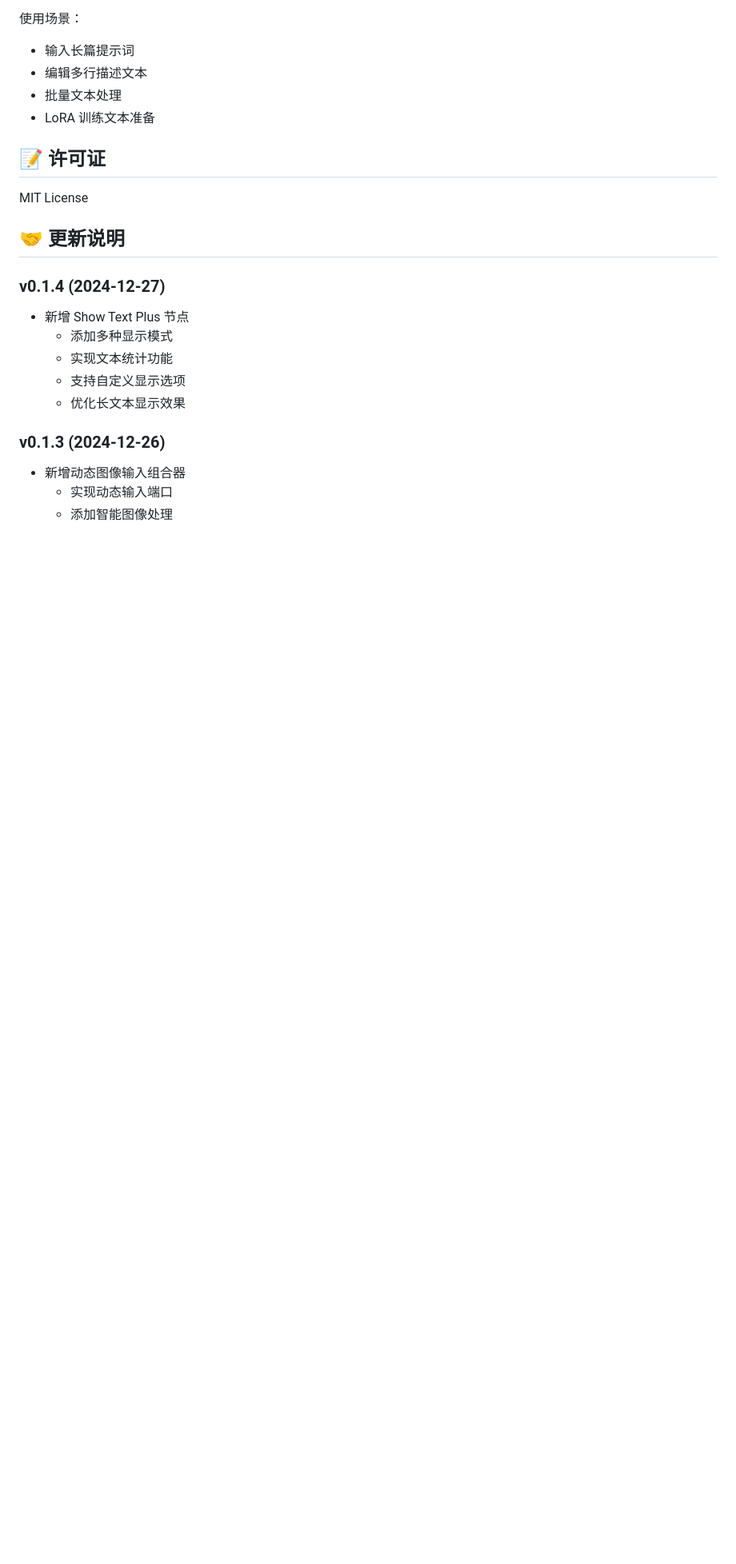
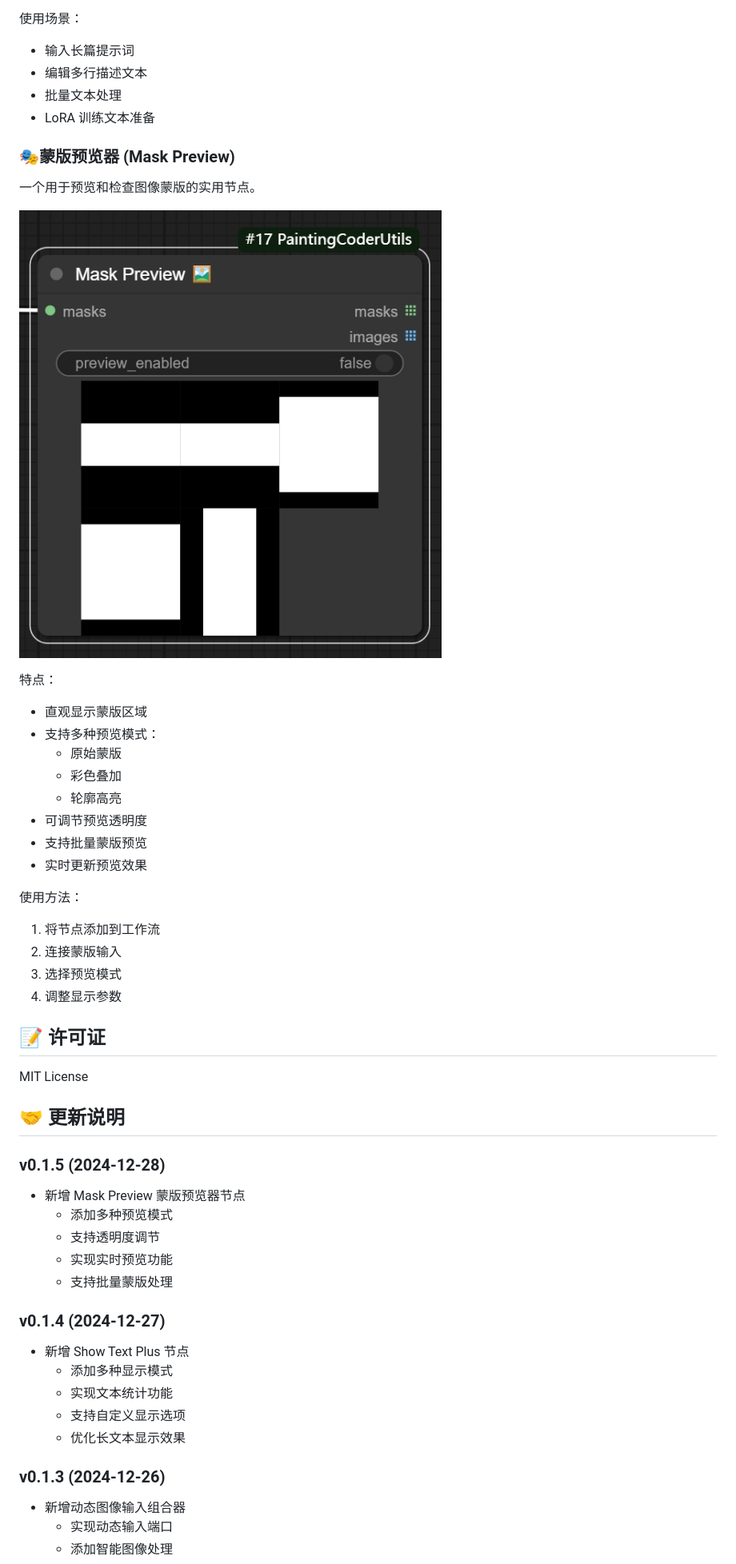
Before and after one commit to jammyfu/ComfyUI_PaintingCoderUtils, a Markdown page: README_CN.md, the part around the change printed below. Shown: that part at 80% size. Drawn GitHub-style; pictures changed too: docs/images/mask_preview01.png (added); blank space fills up the shorter version.

```diff
--- a/README_CN.md
+++ b/README_CN.md
@@ -222,11 +224,44 @@
 
 
 
+### 🎭蒙版预览器 (Mask Preview)
+一个用于预览和检查图像蒙版的实用节点。
+
+![蒙版预览器示例](https://raw.githubusercontent.com/jammyfu/ComfyUI_PaintingCoderUtils/main/docs/images/mask_preview01.png)
+
+特点：
+- 直观显示蒙版区域
+- 支持多种预览模式：
+  - 原始蒙版
+  - 彩色叠加
+  - 轮廓高亮
+- 可调节预览透明度
+- 支持批量蒙版预览
+- 实时更新预览效果
+
+使用方法：
+1. 将节点添加到工作流
+2. 连接蒙版输入
+3. 选择预览模式
+4. 调整显示参数
+
+
+
 ## 📝 许可证
 
 MIT License
 
 ## 🤝 更新说明
+
+
+### v0.1.5 (2024-12-28)
+- 新增 Mask Preview 蒙版预览器节点
+  - 添加多种预览模式
+  - 支持透明度调节
+  - 实现实时预览功能
+  - 支持批量蒙版处理
+
+
 ### v0.1.4 (2024-12-27)
 - 新增 Show Text Plus 节点
   - 添加多种显示模式
```
Also changed, not shown: other parts of README_CN.md (+2 -0 lines), README.md (+37 -0 lines).
